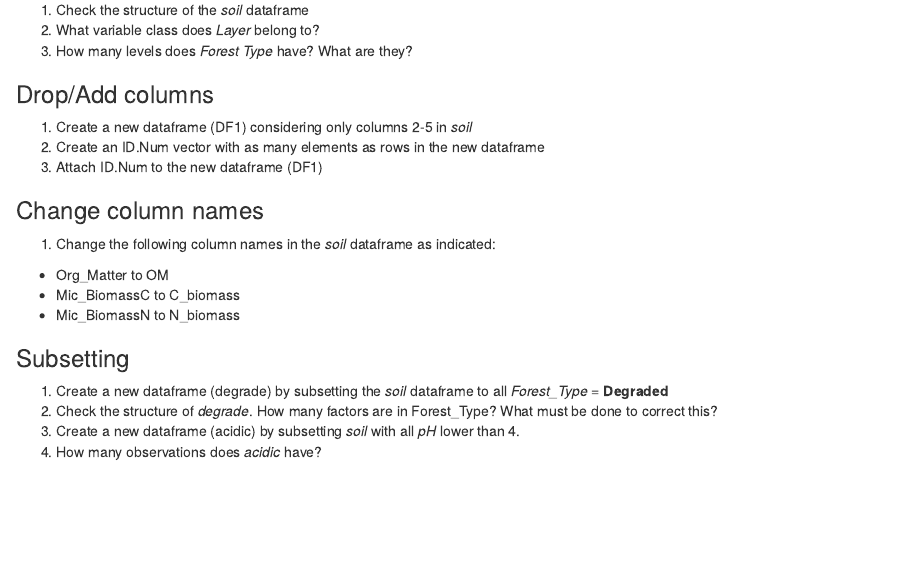
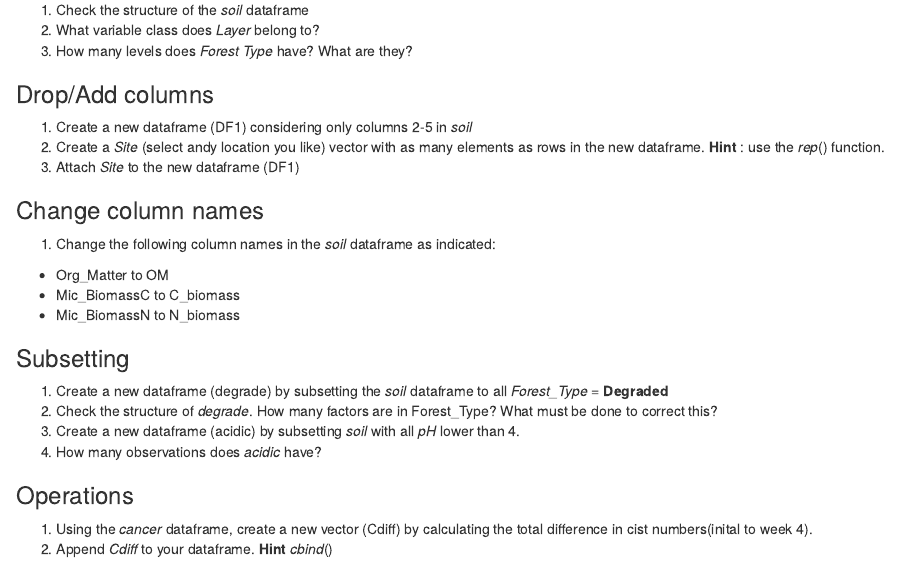
Before and after one commit to johnsonojeda/Rintro, an R Markdown document (exercises/module_4.Rmd): the page in a window 1100 px wide, from 150 px down. Rendered offline with R 4.5, knitr and Pandoc, with nearby package versions.

Commit message:
Update module_4.Rmd

```diff
--- a/exercises/module_4.Rmd
+++ b/exercises/module_4.Rmd
@@ -15,8 +15,8 @@ highlight: tango
 ### Drop/Add columns
 
 1. Create a new dataframe (DF1) considering only columns 2-5 in *soil*
-2. Create an ID.Num vector with as many elements as rows in the new dataframe
-3. Attach ID.Num to the new dataframe (DF1)
+2. Create a *Site* (select andy location you like) vector with as many elements as rows in the new dataframe. **Hint** : use the *rep*() function.
+3. Attach *Site* to the new dataframe (DF1)
 
 ### Change column names
 
@@ -31,3 +31,7 @@ highlight: tango
 2. Check the structure of *degrade*. How many factors are in Forest_Type? What must be done to correct this?
 3. Create a new dataframe (acidic) by subsetting *soil* with all *pH* lower than 4.
 4. How many observations does *acidic* have?
+
+### Operations
+1. Using the *cancer* dataframe, create a new vector (Cdiff) by calculating the total difference in cist numbers(inital to week 4).
+2. Append *Cdiff* to your dataframe. **Hint** *cbind*()
```
